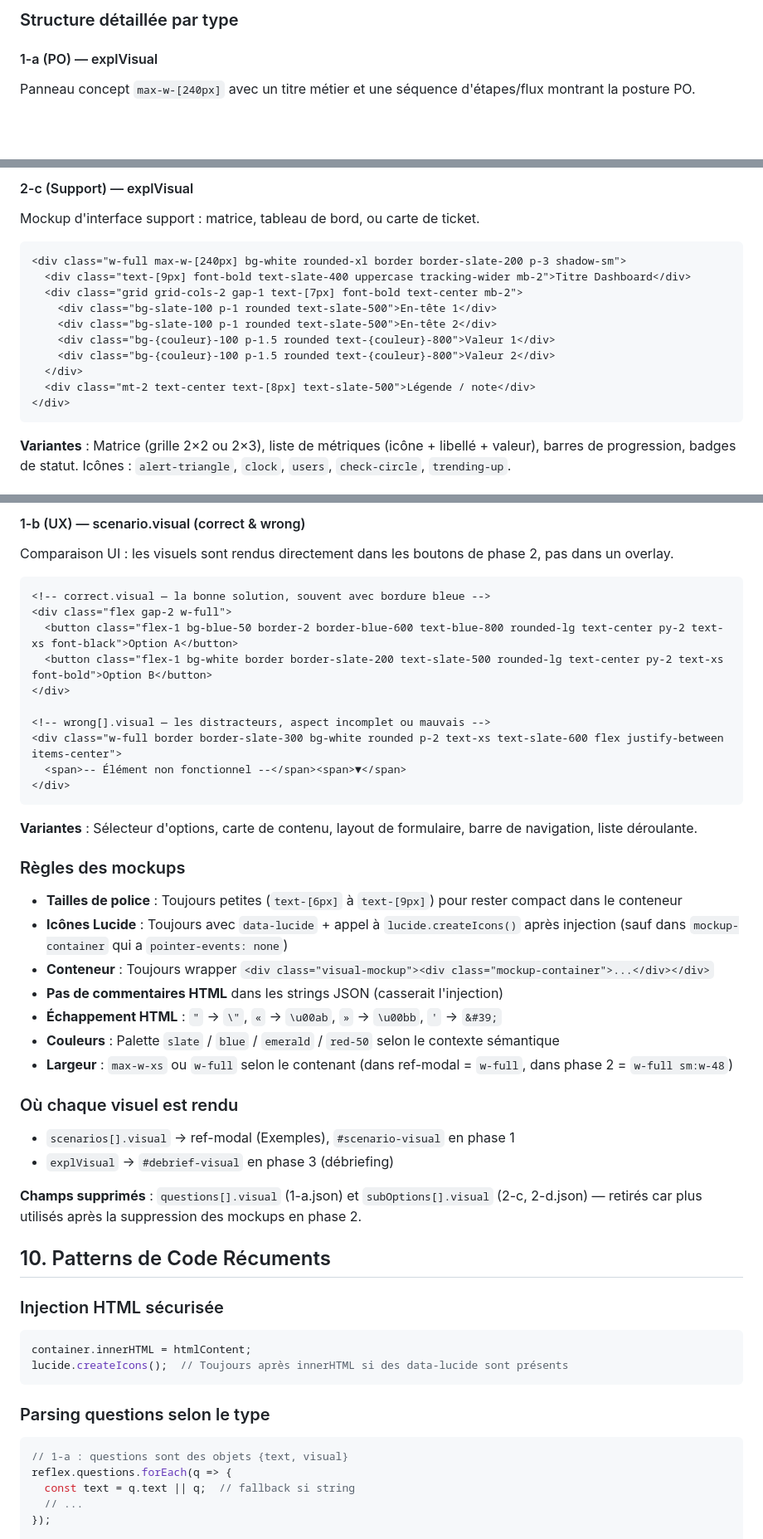
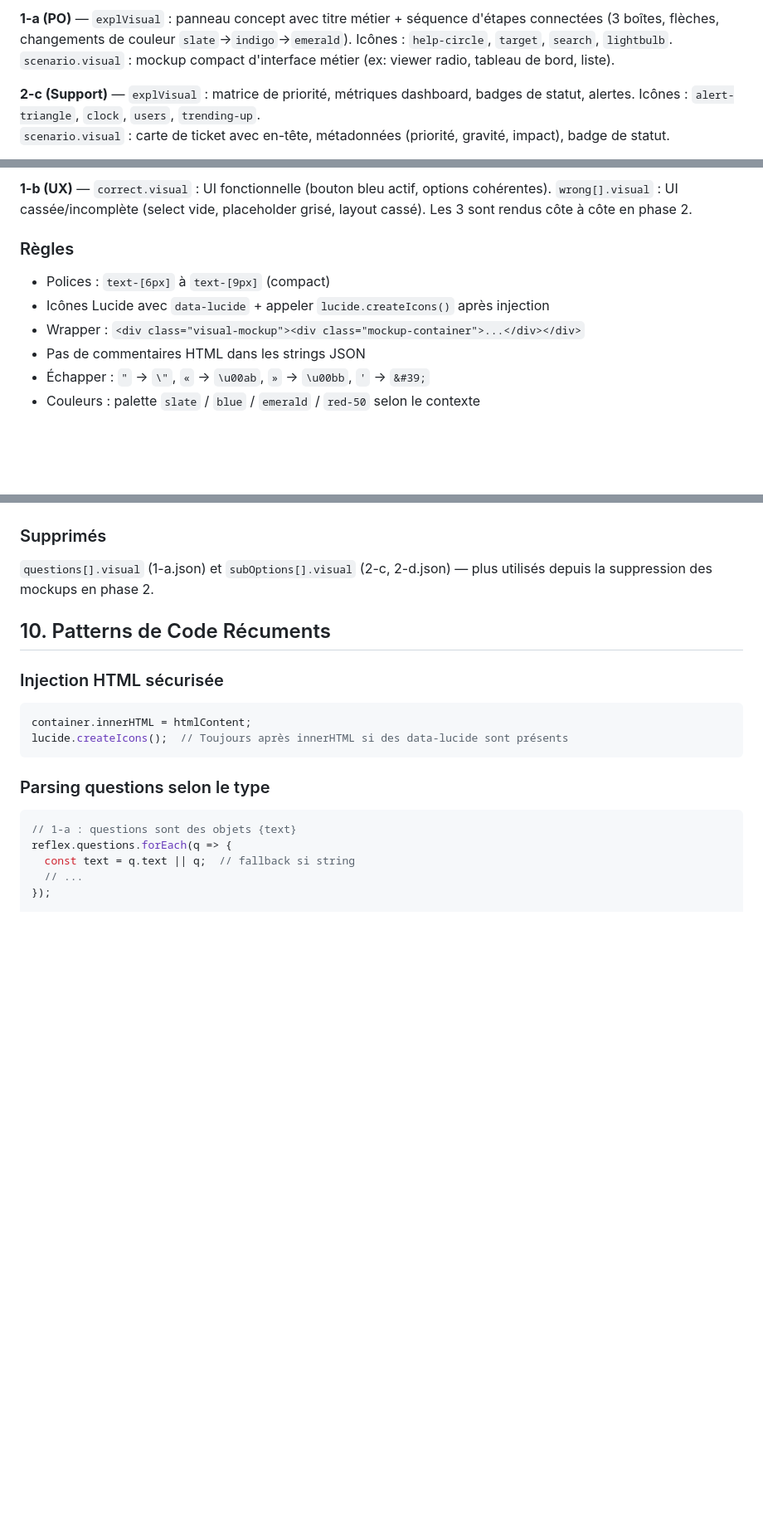
Before and after one commit to quangfr/epiconcept, a Markdown page: AGENTS.md, 3 parts joined by grey strips. Shown at 83% size. GitHub-like rendering; blank space fills up the shorter version.

Commit message:
simplify visual guide in AGENTS.md (less technical, no raw HTML)

````diff
--- a/AGENTS.md
+++ b/AGENTS.md
@@ -142,6 +130,7 @@ Les visuels ne sont **plus des SVG** mais du HTML Tailwind. Ils sont stockés co
 
-### Structure détaillée par type
+**1-a (PO)** — `explVisual` : panneau concept avec titre métier + séquence d'étapes connectées (3 boîtes, flèches, changements de couleur `slate`→`indigo`→`emerald`). Icônes : `help-circle`, `target`, `search`, `lightbulb`.
+`scenario.visual` : mockup compact d'interface métier (ex: viewer radio, tableau de bord, liste).
 
-#### 1-a (PO) — explVisual
-Panneau concept `max-w-[240px]` avec un titre métier et une séquence d'étapes/flux montrant la posture PO.
+**2-c (Support)** — `explVisual` : matrice de priorité, métriques dashboard, badges de statut, alertes. Icônes : `alert-triangle`, `clock`, `users`, `trending-up`.
+`scenario.visual` : carte de ticket avec en-tête, métadonnées (priorité, gravité, impact), badge de statut.
 
@@ -171,18 +139,11 @@ Panneau concept `max-w-[240px]` avec un titre métier et une séquence d'étapes
 
-#### 2-c (Support) — explVisual
-Mockup d'interface support : matrice, tableau de bord, ou carte de ticket.
+**1-b (UX)** — `correct.visual` : UI fonctionnelle (bouton bleu actif, options cohérentes). `wrong[].visual` : UI cassée/incomplète (select vide, placeholder grisé, layout cassé). Les 3 sont rendus côte à côte en phase 2.
 
-```
-<div class="w-full max-w-[240px] bg-white rounded-xl border border-slate-200 p-3 shadow-sm">
-  <div class="text-[9px] font-bold text-slate-400 uppercase tracking-wider mb-2">Titre Dashboard</div>
-  <div class="grid grid-cols-2 gap-1 text-[7px] font-bold text-center mb-2">
-    <div class="bg-slate-100 p-1 rounded text-slate-500">En-tête 1</div>
-    <div class="bg-slate-100 p-1 rounded text-slate-500">En-tête 2</div>
-    <div class="bg-{couleur}-100 p-1.5 rounded text-{couleur}-800">Valeur 1</div>
-    <div class="bg-{couleur}-100 p-1.5 rounded text-{couleur}-800">Valeur 2</div>
-  </div>
-  <div class="mt-2 text-center text-[8px] text-slate-500">Légende / note</div>
-</div>
-```
-**Variantes** : Matrice (grille 2×2 ou 2×3), liste de métriques (icône + libellé + valeur), barres de progression, badges de statut. Icônes : `alert-triangle`, `clock`, `users`, `check-circle`, `trending-up`.
+### Règles
+- Polices : `text-[6px]` à `text-[9px]` (compact)
+- Icônes Lucide avec `data-lucide` + appeler `lucide.createIcons()` après injection
+- Wrapper : `<div class="visual-mockup"><div class="mockup-container">...</div></div>`
+- Pas de commentaires HTML dans les strings JSON
+- Échapper : `"` → `\"`, `«` → `\u00ab`, `»` → `\u00bb`, `'` → `&#39;`
+- Couleurs : palette `slate` / `blue` / `emerald` / `red-50` selon le contexte
 
@@ -206,34 +150,5 @@ Mockup d'architecture : couches système, workflow, ou matrice de règles.
-#### 1-b (UX) — scenario.visual (correct & wrong)
-Comparaison UI : les visuels sont rendus directement dans les boutons de phase 2, pas dans un overlay.
-
-```
-<!-- correct.visual — la bonne solution, souvent avec bordure bleue -->
-<div class="flex gap-2 w-full">
-  <button class="flex-1 bg-blue-50 border-2 border-blue-600 text-blue-800 rounded-lg text-center py-2 text-xs font-black">Option A</button>
-  <button class="flex-1 bg-white border border-slate-200 text-slate-500 rounded-lg text-center py-2 text-xs font-bold">Option B</button>
-</div>
-
-<!-- wrong[].visual — les distracteurs, aspect incomplet ou mauvais -->
-<div class="w-full border border-slate-300 bg-white rounded p-2 text-xs text-slate-600 flex justify-between items-center">
-  <span>-- Élément non fonctionnel --</span><span>▼</span>
-</div>
-```
-**Variantes** : Sélecteur d'options, carte de contenu, layout de formulaire, barre de navigation, liste déroulante.
-
-### Règles des mockups
-- **Tailles de police** : Toujours petites (`text-[6px]` à `text-[9px]`) pour rester compact dans le conteneur
-- **Icônes Lucide** : Toujours avec `data-lucide` + appel à `lucide.createIcons()` après injection (sauf dans `mockup-container` qui a `pointer-events: none`)
-- **Conteneur** : Toujours wrapper `<div class="visual-mockup"><div class="mockup-container">...</div></div>`
-- **Pas de commentaires HTML** dans les strings JSON (casserait l'injection)
-- **Échappement HTML** : `"` → `\"`, `«` → `\u00ab`, `»` → `\u00bb`, `'` → `&#39;`
-- **Couleurs** : Palette `slate` / `blue` / `emerald` / `red-50` selon le contexte sémantique
-- **Largeur** : `max-w-xs` ou `w-full` selon le contenant (dans ref-modal = `w-full`, dans phase 2 = `w-full sm:w-48`)
-
-### Où chaque visuel est rendu
-- `scenarios[].visual` → ref-modal (Exemples), `#scenario-visual` en phase 1
-- `explVisual` → `#debrief-visual` en phase 3 (débriefing)
-
-**Champs supprimés** : `questions[].visual` (1-a.json) et `subOptions[].visual` (2-c, 2-d.json) — retirés car plus utilisés après la suppression des mockups en phase 2.
+### Supprimés
+`questions[].visual` (1-a.json) et `subOptions[].visual` (2-c, 2-d.json) — plus utilisés depuis la suppression des mockups en phase 2.
 
 ## 10. Patterns de Code Récuments
 
@@ -245,7 +160,7 @@ lucide.createIcons();  // Toujours après innerHTML si des data-lucide sont pré
 
 ### Parsing questions selon le type
 ```javascript
-// 1-a : questions sont des objets {text, visual}
+// 1-a : questions sont des objets {text}
 reflex.questions.forEach(q => {
   const text = q.text || q;  // fallback si string
   // ...
````
Also changed, not shown: other parts of AGENTS.md (+9 -59 lines).
